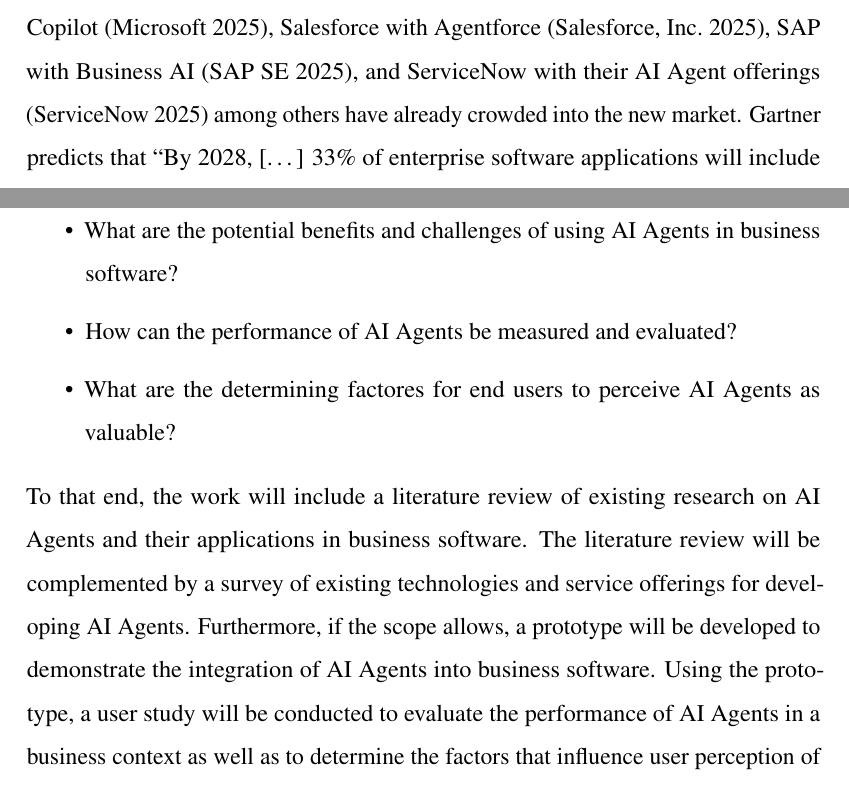
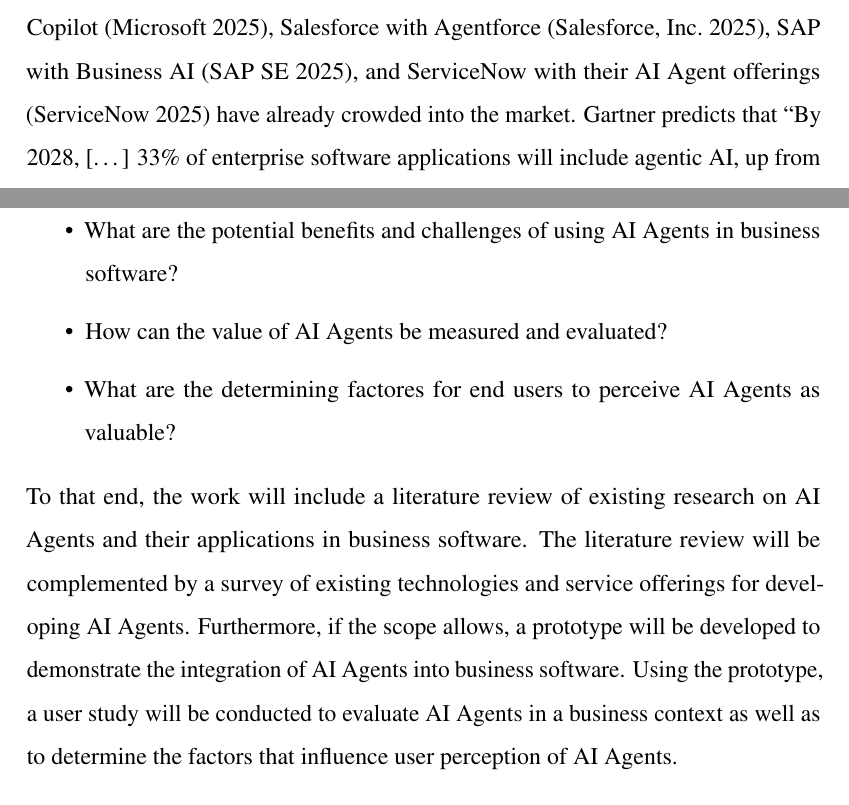
Before and after one commit to kevinsieverding/wm20033-studienarbeit, a LaTeX document (expose.tex): two parts of pages 2 and 3 of 4, joined at a grey line, cut so that both start at the same text. Compiled offline with pdfLaTeX.

Commit message:
corrections

```diff
--- a/expose.tex
+++ b/expose.tex
@@ -83,7 +83,7 @@
 
 One particular area of interest for AI Agents is enterprise software.
 With the constant efforts to increase productivity through automation, the integration of AI Agents appears to be an attractive undertaking.
-Notable providers such as Microsoft with Copilot \parencite{microsoftMicrosoftCopilotYour}, Salesforce with Agentforce \parencite{salesforceinc.AgentforceCreatePowerful}, SAP with Business AI \parencite{sapseSAPBusinessAI}, and ServiceNow with their AI Agent offerings \parencite{servicenowAIAgents} among others have already crowded into the new market.
+Notable providers such as Microsoft with Copilot \parencite{microsoftMicrosoftCopilotYour}, Salesforce with Agentforce \parencite{salesforceinc.AgentforceCreatePowerful}, SAP with Business AI \parencite{sapseSAPBusinessAI}, and ServiceNow with their AI Agent offerings \parencite{servicenowAIAgents} have already crowded into the market.
 Gartner predicts that
 \enquote{By 2028, [\ldots] 33\% of enterprise software applications will include agentic AI, up from less than 1\% in 2024, with at least 15\% of day-to-day work decisions being made autonomously through AI agents.} \parencite{gartnerinc.HowImplementAI2025}
 
@@ -103,14 +103,14 @@
   \item Which technologies exist to develop AI Agents?
   \item How can AI Agents be integrated into existing business software?
   \item What are the potential benefits and challenges of using AI Agents in business software?
-  \item How can the performance of AI Agents be measured and evaluated?
+  \item How can the value of AI Agents be measured and evaluated?
   \item What are the determining factores for end users to perceive AI Agents as valuable?
 \end{itemize}
 
 To that end, the work will include a literature review of existing research on AI Agents and their applications in business software.
 The literature review will be complemented by a survey of existing technologies and service offerings for developing AI Agents.
 Furthermore, if the scope allows, a prototype will be developed to demonstrate the integration of AI Agents into business software.
-Using the prototype, a user study will be conducted to evaluate the performance of AI Agents in a business context as well as to determine the factors that influence user perception of AI Agents.
+Using the prototype, a user study will be conducted to evaluate AI Agents in a business context as well as to determine the factors that influence user perception of AI Agents.
 
 % BACKMATTER
 
```
